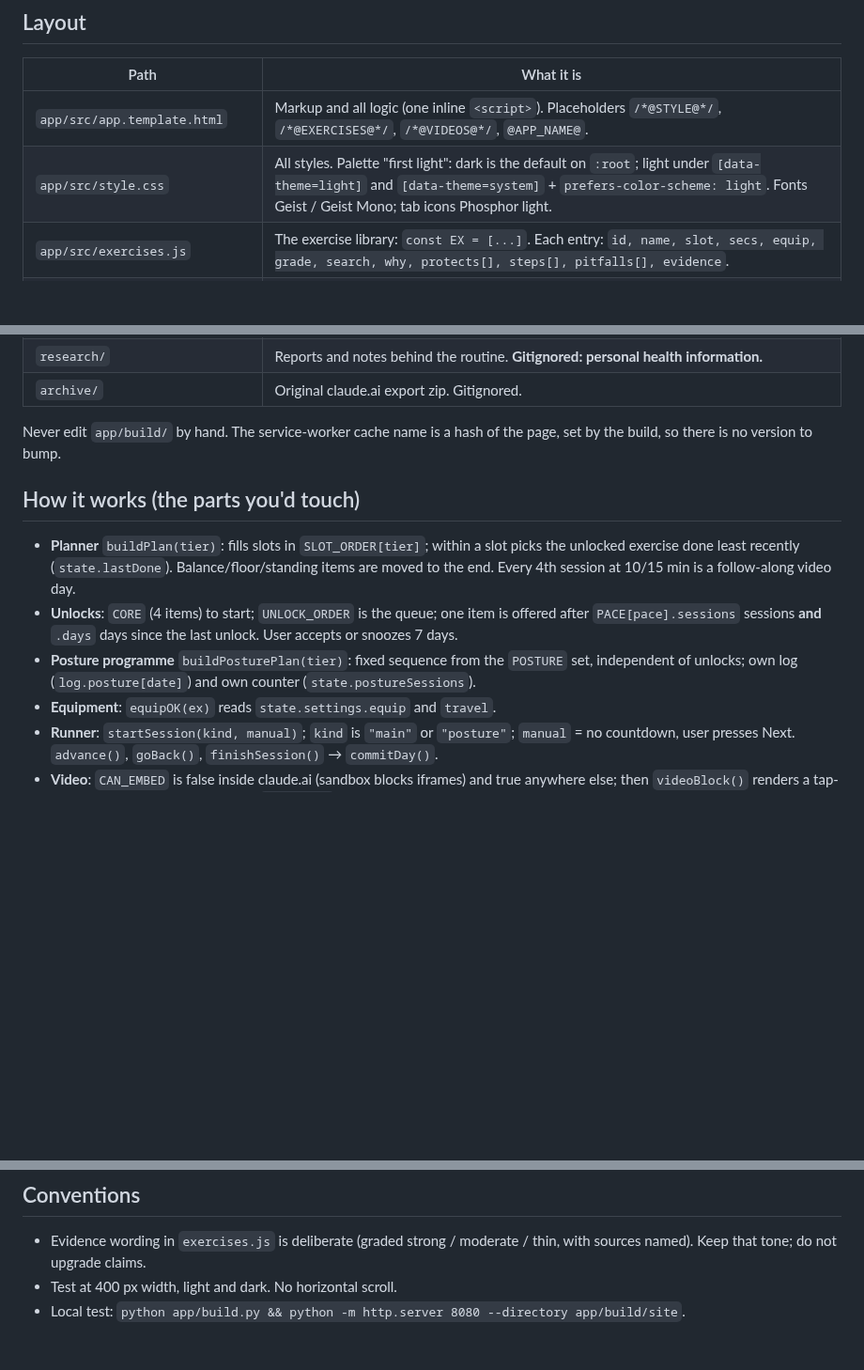
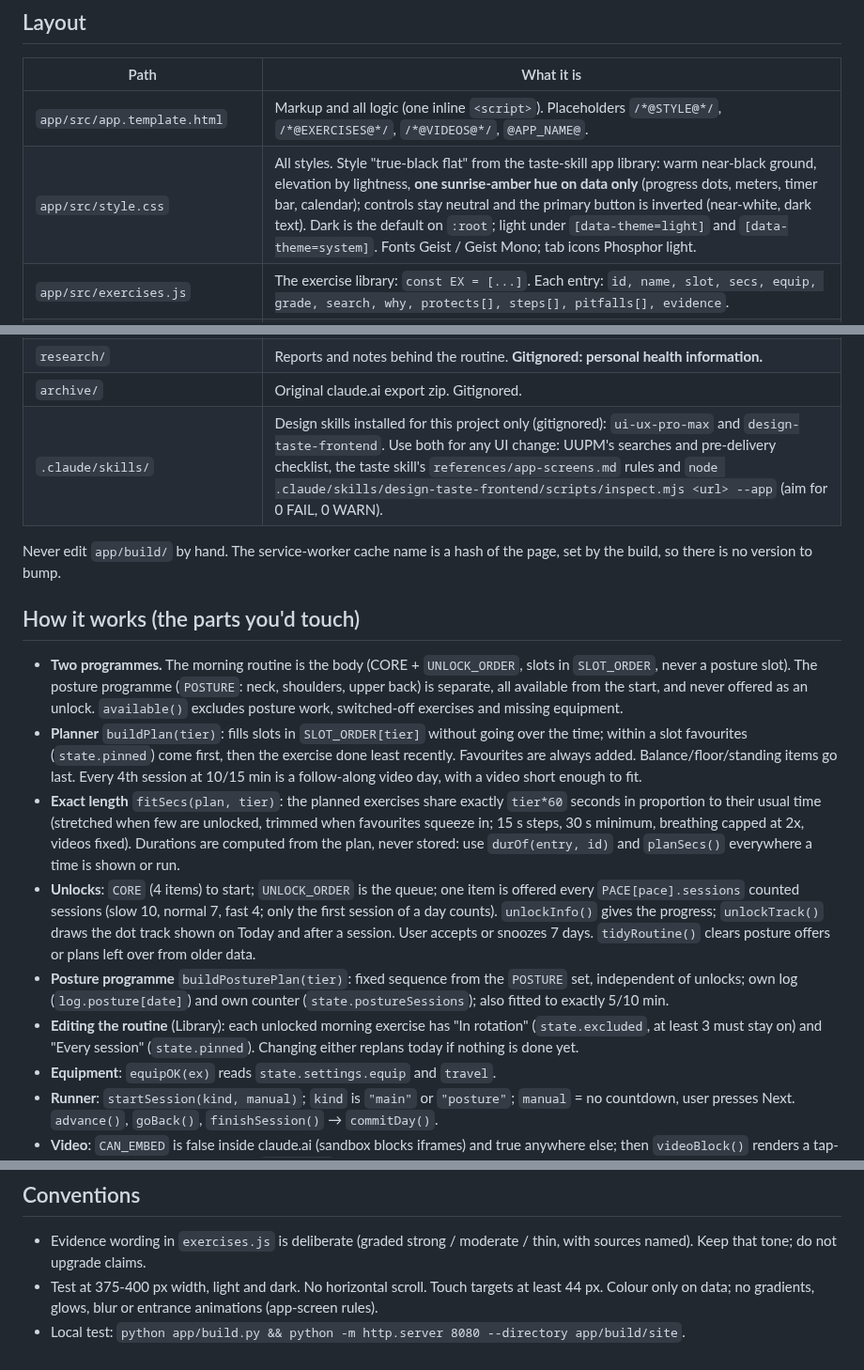
Before and after one commit to SirSirio/ten-for-life, a Markdown page: CLAUDE.md, 3 parts joined by grey strips. Shown at 94% size. Drawn GitHub-style; blank space fills up the shorter version.

```diff
--- a/CLAUDE.md
+++ b/CLAUDE.md
@@ -12,7 +12,7 @@ gitignored), which is loaded into the app on each device and synced encrypted. N
 | Path | What it is |
 |---|---|
 | `app/src/app.template.html` | Markup and all logic (one inline `<script>`). Placeholders `/*@STYLE@*/`, `/*@EXERCISES@*/`, `/*@VIDEOS@*/`, `@APP_NAME@`. |
-| `app/src/style.css` | All styles. Palette "first light": dark is the default on `:root`; light under `[data-theme=light]` and `[data-theme=system]` + `prefers-color-scheme: light`. Fonts Geist / Geist Mono; tab icons Phosphor light. |
+| `app/src/style.css` | All styles. Style "true-black flat" from the taste-skill app library: warm near-black ground, elevation by lightness, **one sunrise-amber hue on data only** (progress dots, meters, timer bar, calendar); controls stay neutral and the primary button is inverted (near-white, dark text). Dark is the default on `:root`; light under `[data-theme=light]` and `[data-theme=system]`. Fonts Geist / Geist Mono; tab icons Phosphor light. |
 | `app/src/exercises.js` | The exercise library: `const EX = [...]`. Each entry: `id, name, slot, secs, equip, grade, search, why, protects[], steps[], pitfalls[], evidence`. |
 | `app/src/figures.js` | Animated stick figure per exercise (`FIG`): one rig, absolute joint angles, key poses + timing per exercise id, props (wall, bar, band, roller, breath). Injected at `/*@FIGURES@*/`. Shown under the name in the runner and atop each Library entry; still image under reduced motion. Every exercise id needs a spec. |
 | `app/data/videos*.json` | Verified YouTube ids per exercise id (oEmbed-checked). |
@@ -24,15 +24,19 @@ gitignored), which is loaded into the app on each device and synced encrypted. N
 | `private/profile.json` | The user's personal profile (format below). **Gitignored.** Seeded from the original personal texts. |
 | `research/` | Reports and notes behind the routine. **Gitignored: personal health information.** |
 | `archive/` | Original claude.ai export zip. Gitignored. |
+| `.claude/skills/` | Design skills installed for this project only (gitignored): `ui-ux-pro-max` and `design-taste-frontend`. Use both for any UI change: UUPM's searches and pre-delivery checklist, the taste skill's `references/app-screens.md` rules and `node .claude/skills/design-taste-frontend/scripts/inspect.mjs <url> --app` (aim for 0 FAIL, 0 WARN). |
 
 Never edit `app/build/` by hand. The service-worker cache name is a hash of the page, set by the build, so
 there is no version to bump.
 
 ## How it works (the parts you'd touch)
 
-- **Planner** `buildPlan(tier)`: fills slots in `SLOT_ORDER[tier]`; within a slot picks the unlocked exercise done least recently (`state.lastDone`). Balance/floor/standing items are moved to the end. Every 4th session at 10/15 min is a follow-along video day.
-- **Unlocks**: `CORE` (4 items) to start; `UNLOCK_ORDER` is the queue; one item is offered after `PACE[pace].sessions` sessions **and** `.days` days since the last unlock. User accepts or snoozes 7 days.
-- **Posture programme** `buildPosturePlan(tier)`: fixed sequence from the `POSTURE` set, independent of unlocks; own log (`log.posture[date]`) and own counter (`state.postureSessions`).
+- **Two programmes.** The morning routine is the body (CORE + `UNLOCK_ORDER`, slots in `SLOT_ORDER`, never a posture slot). The posture programme (`POSTURE`: neck, shoulders, upper back) is separate, all available from the start, and never offered as an unlock. `available()` excludes posture work, switched-off exercises and missing equipment.
+- **Planner** `buildPlan(tier)`: fills slots in `SLOT_ORDER[tier]` without going over the time; within a slot favourites (`state.pinned`) come first, then the exercise done least recently. Favourites are always added. Balance/floor/standing items go last. Every 4th session at 10/15 min is a follow-along video day, with a video short enough to fit.
+- **Exact length** `fitSecs(plan, tier)`: the planned exercises share exactly `tier*60` seconds in proportion to their usual time (stretched when few are unlocked, trimmed when favourites squeeze in; 15 s steps, 30 s minimum, breathing capped at 2x, videos fixed). Durations are computed from the plan, never stored: use `durOf(entry, id)` and `planSecs()` everywhere a time is shown or run.
+- **Unlocks**: `CORE` (4 items) to start; `UNLOCK_ORDER` is the queue; one item is offered every `PACE[pace].sessions` counted sessions (slow 10, normal 7, fast 4; only the first session of a day counts). `unlockInfo()` gives the progress; `unlockTrack()` draws the dot track shown on Today and after a session. User accepts or snoozes 7 days. `tidyRoutine()` clears posture offers or plans left over from older data.
+- **Posture programme** `buildPosturePlan(tier)`: fixed sequence from the `POSTURE` set, independent of unlocks; own log (`log.posture[date]`) and own counter (`state.postureSessions`); also fitted to exactly 5/10 min.
+- **Editing the routine** (Library): each unlocked morning exercise has "In rotation" (`state.excluded`, at least 3 must stay on) and "Every session" (`state.pinned`). Changing either replans today if nothing is done yet.
 - **Equipment**: `equipOK(ex)` reads `state.settings.equip` and `travel`.
 - **Runner**: `startSession(kind, manual)`; `kind` is `"main"` or `"posture"`; `manual` = no countdown, user presses Next. `advance()`, `goBack()`, `finishSession()` → `commitDay()`.
 - **Video**: `CAN_EMBED` is false inside claude.ai (sandbox blocks iframes) and true anywhere else; then `videoBlock()` renders a tap-to-play youtube-nocookie iframe. `CAN_EMBED` also gates gist sync (it means "not inside claude.ai").
@@ -63,5 +67,5 @@ is JSON with known exercise ids, and tell the user to load it (Settings → Pers
 ## Conventions
 
 - Evidence wording in `exercises.js` is deliberate (graded strong / moderate / thin, with sources named). Keep that tone; do not upgrade claims.
-- Test at 400 px width, light and dark. No horizontal scroll.
+- Test at 375-400 px width, light and dark. No horizontal scroll. Touch targets at least 44 px. Colour only on data; no gradients, glows, blur or entrance animations (app-screen rules).
 - Local test: `python app/build.py && python -m http.server 8080 --directory app/build/site`.
```
Also changed, not shown: README.md (+5 -2 lines), docs/session.png, docs/today.png, 4 other files.
